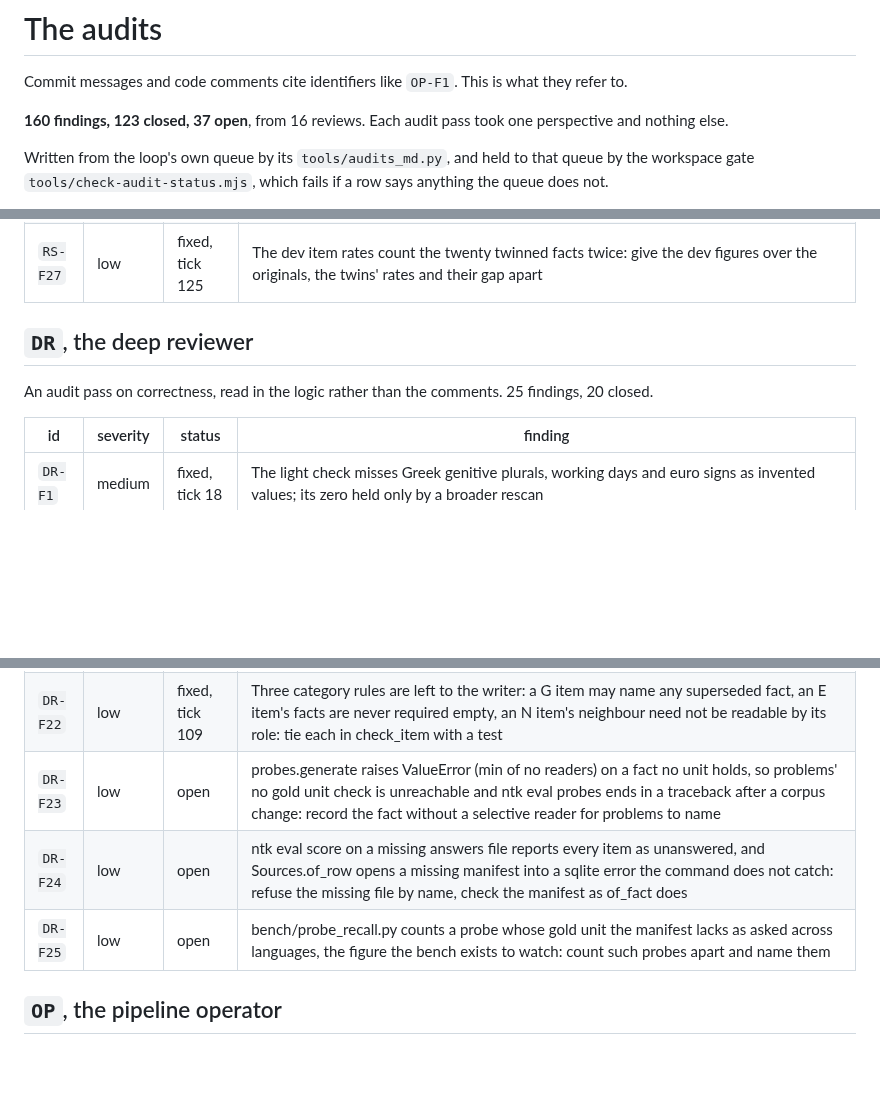
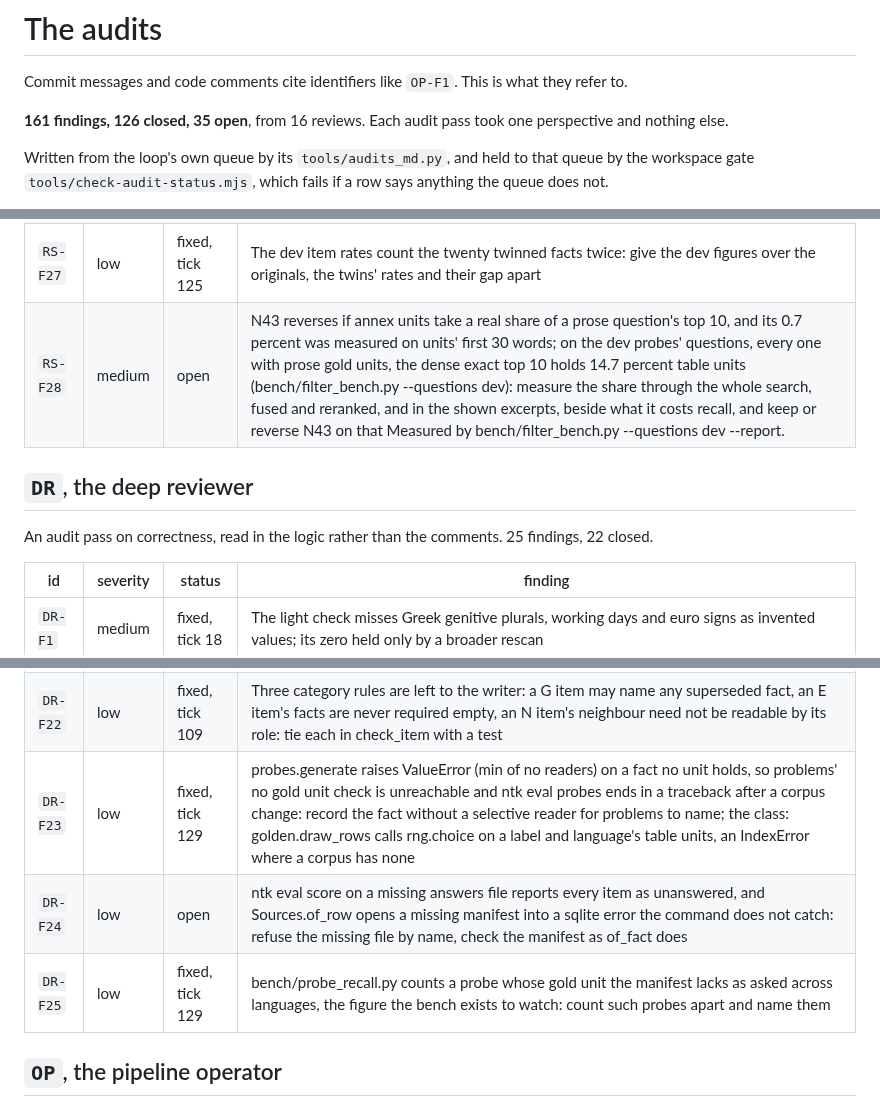
Before and after one commit to Broikos-Nikos/need-to-know, a Markdown page: docs/AUDITS.md, 3 parts joined by grey strips. Rendered like a GitHub page; blank space fills up the shorter version.

Commit message:
Show RS-F16, DR-F23 and DR-F25 fixed and RS-F28 filed in docs/AUDITS.md
The three closed by 2d6c2f7 and 7289e79: the filter bench asked the dev probes'
questions, the probe generator and the row draw name what a corpus lacks, and the
recall bench sets apart a probe whose gold unit is gone. RS-F28, from the sweep for
RS-F16's shape: N43's annex figure was measured on units' first 30 words too, and on
the questions the dense side gives 14.7 percent.

```diff
--- a/docs/AUDITS.md
+++ b/docs/AUDITS.md
@@ -2,7 +2,7 @@
 
 Commit messages and code comments cite identifiers like `OP-F1`. This is what they refer to.
 
-**160 findings, 123 closed, 37 open**, from 16 reviews. Each audit pass took one perspective and nothing else.
+**161 findings, 126 closed, 35 open**, from 16 reviews. Each audit pass took one perspective and nothing else.
 
 Written from the loop's own queue by its `tools/audits_md.py`, and held to that queue by the workspace gate `tools/check-audit-status.mjs`, which fails if a row says anything the queue does not.
 
@@ -65,10 +65,11 @@ An audit pass on whether the evaluation can fail and its statistics are honest.
 | `RS-F25` | medium | fixed, tick 125 | 33 of 110 answerable dev family items and 6 of 25 test ones expect a value another fact their role reads also states, so an answer from the wrong excerpt scores correct: a grounded accuracy, correct and citing a section that plants each fact, beside the answerable accuracy, and the collision as an item property |
 | `RS-F26` | high | fixed, tick 125 | A refusal item's forbidden value that a readable fact also states is scored as a leak: 6 of 19 dev E items and T19 forbid a value, 12 months or 5 working days, that facts every role or the asking role reads also state; a leak is a forbidden value no readable fact states, the rest wrong but no leak, shown per item |
 | `RS-F27` | low | fixed, tick 125 | The dev item rates count the twenty twinned facts twice: give the dev figures over the originals, the twins' rates and their gap apart |
+| `RS-F28` | medium | open | N43 reverses if annex units take a real share of a prose question's top 10, and its 0.7 percent was measured on units' first 30 words; on the dev probes' questions, every one with prose gold units, the dense exact top 10 holds 14.7 percent table units (bench/filter_bench.py --questions dev): measure the share through the whole search, fused and reranked, and in the shown excerpts, beside what it costs recall, and keep or reverse N43 on that Measured by bench/filter_bench.py --questions dev --report. |
 
 ## `DR`, the deep reviewer
 
-An audit pass on correctness, read in the logic rather than the comments. 25 findings, 20 closed.
+An audit pass on correctness, read in the logic rather than the comments. 25 findings, 22 closed.
 
 | id | severity | status | finding |
 |---|---|---|---|
@@ -94,9 +95,9 @@ An audit pass on correctness, read in the logic rather than the comments. 25 fin
 | `DR-F20` | medium | fixed, tick 110 | A table item's row is taken on the writer's word: no check that one unit of the document holds the key, is a table under a label the role reads and holds the value; T30 and T31 were checked by hand and are right; T5.1h writes eight more |
 | `DR-F21` | low | fixed, tick 110 | Context.sections and split.salience see a fact planted twice in one document through its first section and first occurrence only; F22R12 sits in two logistics sections of LOG_MAN_007, so nothing decides wrongly yet: yield every section, measure each occurrence |
 | `DR-F22` | low | fixed, tick 109 | Three category rules are left to the writer: a G item may name any superseded fact, an E item's facts are never required empty, an N item's neighbour need not be readable by its role: tie each in check_item with a test |
-| `DR-F23` | low | open | probes.generate raises ValueError (min of no readers) on a fact no unit holds, so problems' no gold unit check is unreachable and ntk eval probes ends in a traceback after a corpus change: record the fact without a selective reader for problems to name |
+| `DR-F23` | low | fixed, tick 129 | probes.generate raises ValueError (min of no readers) on a fact no unit holds, so problems' no gold unit check is unreachable and ntk eval probes ends in a traceback after a corpus change: record the fact without a selective reader for problems to name; the class: golden.draw_rows calls rng.choice on a label and language's table units, an IndexError where a corpus has none |
 | `DR-F24` | low | open | ntk eval score on a missing answers file reports every item as unanswered, and Sources.of_row opens a missing manifest into a sqlite error the command does not catch: refuse the missing file by name, check the manifest as of_fact does |
-| `DR-F25` | low | open | bench/probe_recall.py counts a probe whose gold unit the manifest lacks as asked across languages, the figure the bench exists to watch: count such probes apart and name them |
+| `DR-F25` | low | fixed, tick 129 | bench/probe_recall.py counts a probe whose gold unit the manifest lacks as asked across languages, the figure the bench exists to watch: count such probes apart and name them |
 
 ## `OP`, the pipeline operator
 
```
Also changed, not shown: other parts of docs/AUDITS.md (+2 -2 lines).
